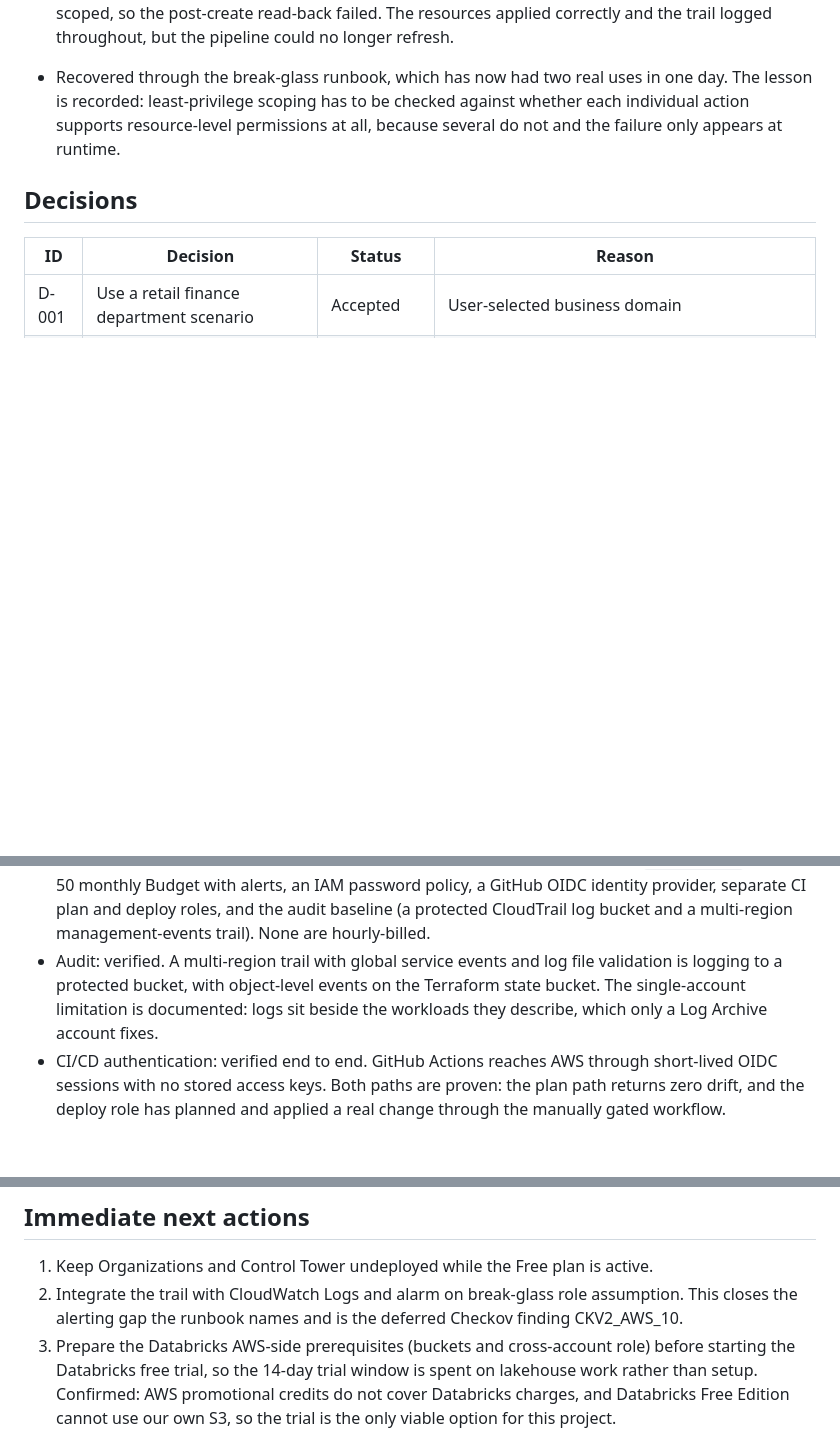
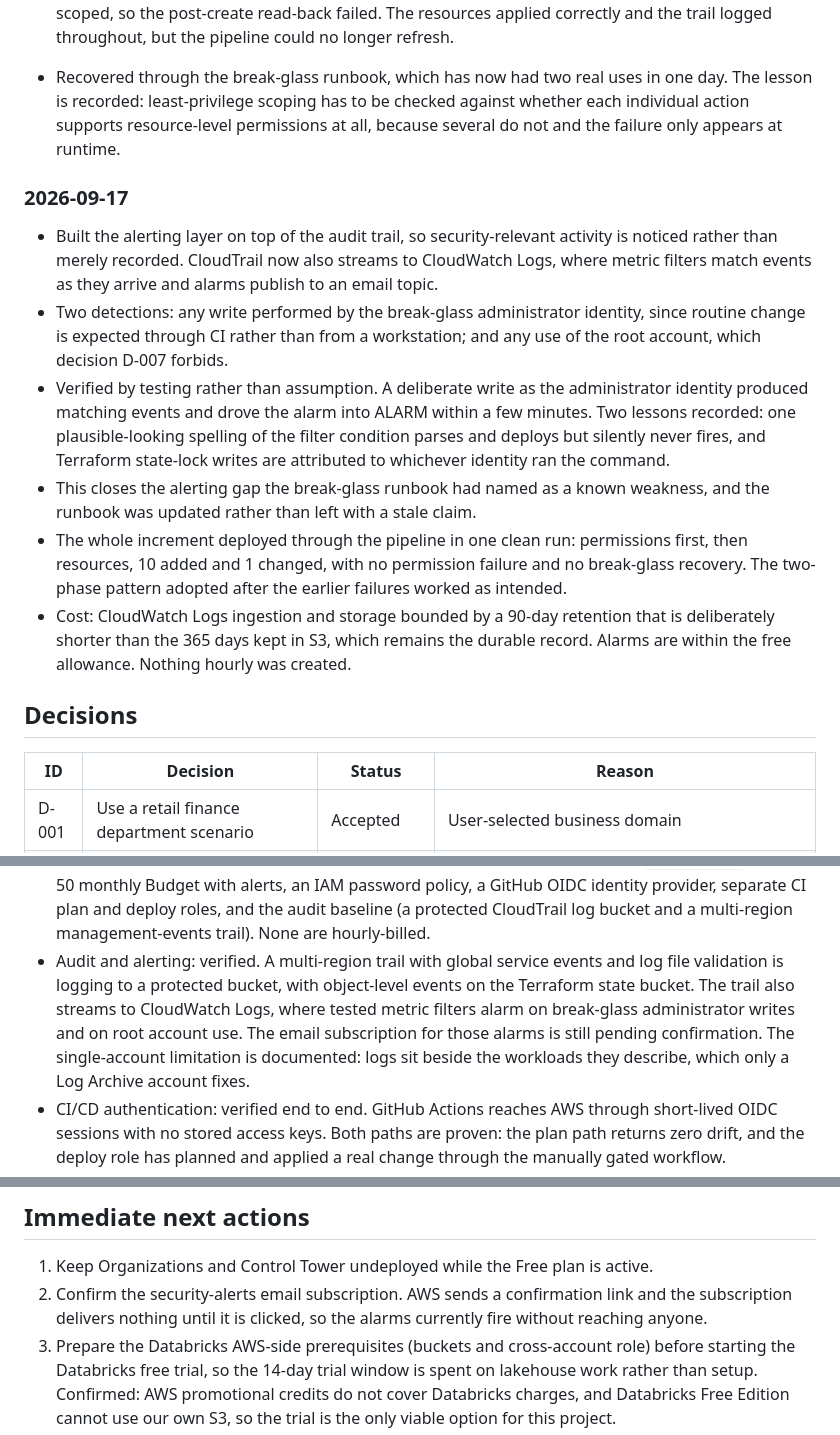
Before and after one commit to kheuchi/retail-finance-platform-control-plane, a Markdown page: PROJECT_CONTEXT.md, 3 parts joined by grey strips. Drawn GitHub-style; blank space fills up the shorter version.

Commit message:
docs: record the verified alerting layer
Security-relevant activity is now noticed rather than merely recorded. Records
the two detections, that they were verified by deliberately triggering one
rather than by assuming the filter was correct, and the two lessons that came
out of that test.

Promotes confirming the email subscription to a next action: the alarms
currently fire without reaching anyone until the link is clicked.

Co-Authored-By: Claude Opus 5 (1M context) <noreply@anthropic.com>

```diff
--- a/PROJECT_CONTEXT.md
+++ b/PROJECT_CONTEXT.md
@@ -311,6 +311,30 @@ separate repositories and release lifecycles.
   whether each individual action supports resource-level permissions at all, because
   several do not and the failure only appears at runtime.
 
+### 2026-09-17
+
+- Built the alerting layer on top of the audit trail, so security-relevant activity
+  is noticed rather than merely recorded. CloudTrail now also streams to CloudWatch
+  Logs, where metric filters match events as they arrive and alarms publish to an
+  email topic.
+- Two detections: any write performed by the break-glass administrator identity,
+  since routine change is expected through CI rather than from a workstation; and any
+  use of the root account, which decision D-007 forbids.
+- Verified by testing rather than assumption. A deliberate write as the administrator
+  identity produced matching events and drove the alarm into ALARM within a few
+  minutes. Two lessons recorded: one plausible-looking spelling of the filter
+  condition parses and deploys but silently never fires, and Terraform state-lock
+  writes are attributed to whichever identity ran the command.
+- This closes the alerting gap the break-glass runbook had named as a known weakness,
+  and the runbook was updated rather than left with a stale claim.
+- The whole increment deployed through the pipeline in one clean run: permissions
+  first, then resources, 10 added and 1 changed, with no permission failure and no
+  break-glass recovery. The two-phase pattern adopted after the earlier failures
+  worked as intended.
+- Cost: CloudWatch Logs ingestion and storage bounded by a 90-day retention that is
+  deliberately shorter than the 365 days kept in S3, which remains the durable
+  record. Alarms are within the free allowance. Nothing hourly was created.
+
 ## Decisions
 
 | ID | Decision | Status | Reason |
@@ -373,9 +397,11 @@ separate repositories and release lifecycles.
   GitHub OIDC identity provider, separate CI plan and deploy roles, and the audit
   baseline (a protected CloudTrail log bucket and a multi-region management-events
   trail). None are hourly-billed.
-- Audit: verified. A multi-region trail with global service events and log file
-  validation is logging to a protected bucket, with object-level events on the
-  Terraform state bucket. The single-account limitation is documented: logs sit
+- Audit and alerting: verified. A multi-region trail with global service events and
+  log file validation is logging to a protected bucket, with object-level events on
+  the Terraform state bucket. The trail also streams to CloudWatch Logs, where tested
+  metric filters alarm on break-glass administrator writes and on root account use.
+  The email subscription for those alarms is still pending confirmation. The single-account limitation is documented: logs sit
   beside the workloads they describe, which only a Log Archive account fixes.
 - CI/CD authentication: verified end to end. GitHub Actions reaches AWS through
   short-lived OIDC sessions with no stored access keys. Both paths are proven: the
@@ -392,9 +418,9 @@ separate repositories and release lifecycles.
 ## Immediate next actions
 
 1. Keep Organizations and Control Tower undeployed while the Free plan is active.
-2. Integrate the trail with CloudWatch Logs and alarm on break-glass role assumption.
-   This closes the alerting gap the runbook names and is the deferred Checkov
-   finding CKV2_AWS_10.
+2. Confirm the security-alerts email subscription. AWS sends a confirmation link and
+   the subscription delivers nothing until it is clicked, so the alarms currently
+   fire without reaching anyone.
 3. Prepare the Databricks AWS-side prerequisites (buckets and cross-account role)
    before starting the Databricks free trial, so the 14-day trial window is spent on
    lakehouse work rather than setup. Confirmed: AWS promotional credits do not cover
```
